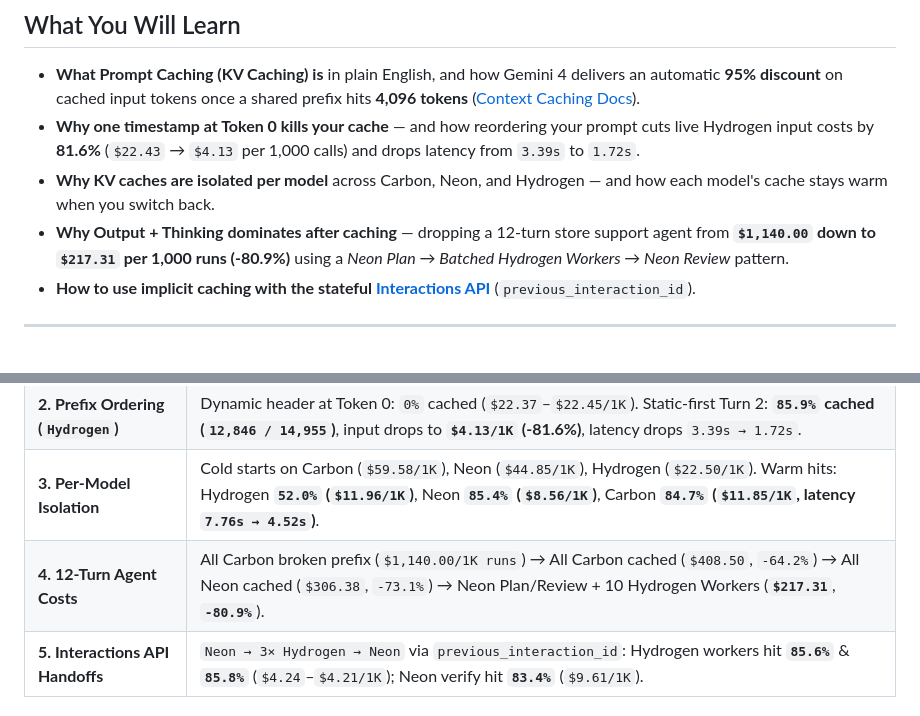
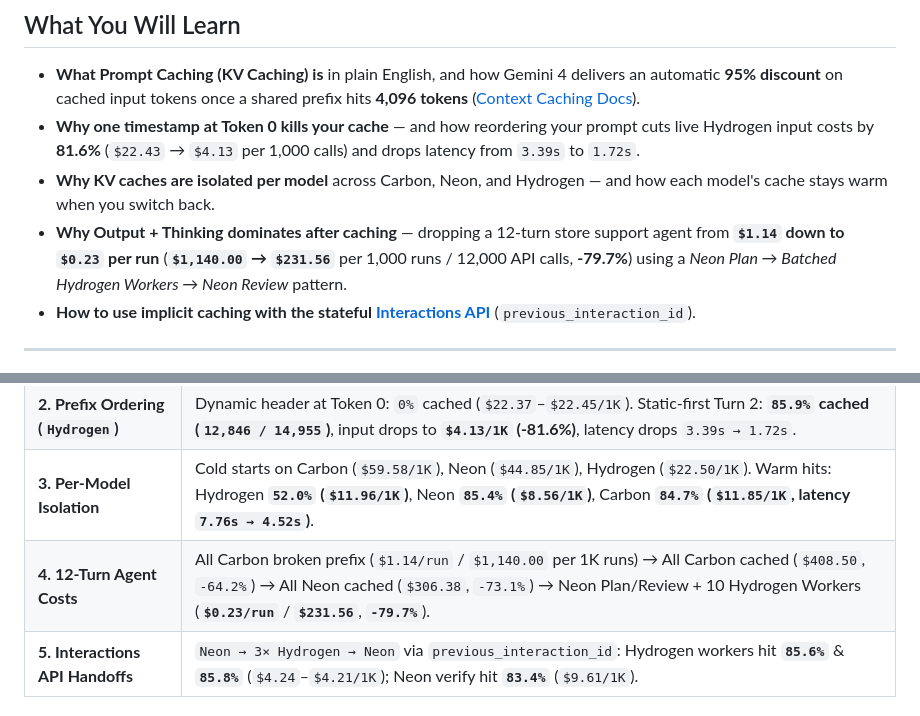
Before and after one commit to rominirani/gemini-4-prompt-caching, a Markdown page: README.md, 2 parts joined by grey strips. GitHub-like rendering.

Commit message:
Fix Turn 12 per-model cache math in simulator and explain 1-run vs 12,000-call scale

```diff
--- a/README.md
+++ b/README.md
@@ -11,7 +11,7 @@ Inspired by Google Cloud's official notebook ([gemini_4_per_model_prompt_caching
 - **What Prompt Caching (KV Caching) is** in plain English, and how Gemini 4 delivers an automatic **95% discount** on cached input tokens once a shared prefix hits **4,096 tokens** ([Context Caching Docs](https://aistudio.google.com/docs/caching)).
 - **Why one timestamp at Token 0 kills your cache** — and how reordering your prompt cuts live Hydrogen input costs by **81.6%** (`$22.43` → `$4.13` per 1,000 calls) and drops latency from `3.39s` to `1.72s`.
 - **Why KV caches are isolated per model** across Carbon, Neon, and Hydrogen — and how each model's cache stays warm when you switch back.
-- **Why Output + Thinking dominates after caching** — dropping a 12-turn store support agent from **`$1,140.00` down to `$217.31` per 1,000 runs (-80.9%)** using a *Neon Plan → Batched Hydrogen Workers → Neon Review* pattern.
+- **Why Output + Thinking dominates after caching** — dropping a 12-turn store support agent from **`$1.14` down to `$0.23` per run** (**`$1,140.00` → `$231.56`** per 1,000 runs / 12,000 API calls, **-79.7%**) using a *Neon Plan → Batched Hydrogen Workers → Neon Review* pattern.
 - **How to use implicit caching with the stateful [Interactions API](https://aistudio.google.com/docs/interactions-overview)** (`previous_interaction_id`).
 
 ---
@@ -109,7 +109,7 @@ python3 -m venv .venv
 | **1. Explicit Cache Check** | `client.caches.create()` on `gemini-4-neon` returns `HTTP 400` — implicit caching only. |
 | **2. Prefix Ordering (`Hydrogen`)** | Dynamic header at Token 0: `0%` cached (`$22.37`–`$22.45/1K`). Static-first Turn 2: **`85.9%` cached (`12,846 / 14,955`)**, input drops to **`$4.13/1K` (-81.6%)**, latency drops `3.39s → 1.72s`. |
 | **3. Per-Model Isolation** | Cold starts on Carbon (`$59.58/1K`), Neon (`$44.85/1K`), Hydrogen (`$22.50/1K`). Warm hits: Hydrogen **`52.0%` (`$11.96/1K`)**, Neon **`85.4%` (`$8.56/1K`)**, Carbon **`84.7%` (`$11.85/1K`, latency `7.76s → 4.52s`)**. |
-| **4. 12-Turn Agent Costs** | All Carbon broken prefix (`$1,140.00/1K runs`) → All Carbon cached (`$408.50`, `-64.2%`) → All Neon cached (`$306.38`, `-73.1%`) → Neon Plan/Review + 10 Hydrogen Workers (**`$217.31`**, **`-80.9%`**). |
+| **4. 12-Turn Agent Costs** | All Carbon broken prefix (`$1.14/run` / `$1,140.00` per 1K runs) → All Carbon cached (`$408.50`, `-64.2%`) → All Neon cached (`$306.38`, `-73.1%`) → Neon Plan/Review + 10 Hydrogen Workers (**`$0.23/run`** / **`$231.56`**, **`-79.7%`**). |
 | **5. Interactions API Handoffs** | `Neon → 3× Hydrogen → Neon` via `previous_interaction_id`: Hydrogen workers hit **`85.6%`** & **`85.8%`** (`$4.24`–`$4.21/1K`); Neon verify hit **`83.4%`** (`$9.61/1K`). |
 
 ## Official Documentation References
```
Also changed, not shown: blog_post.md (+38 -21 lines), social_posts.md (+5 -5 lines), images/05_chart_12_turn_tco.png, 3 other files.
